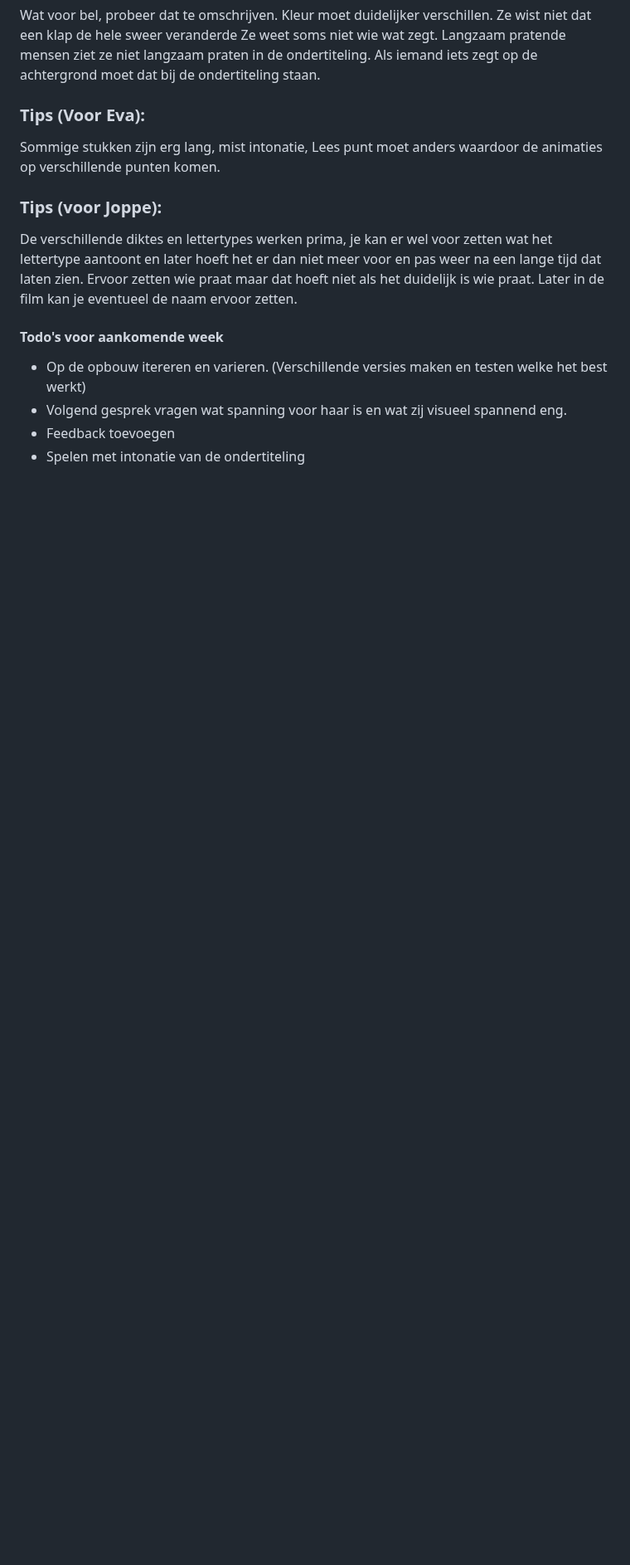
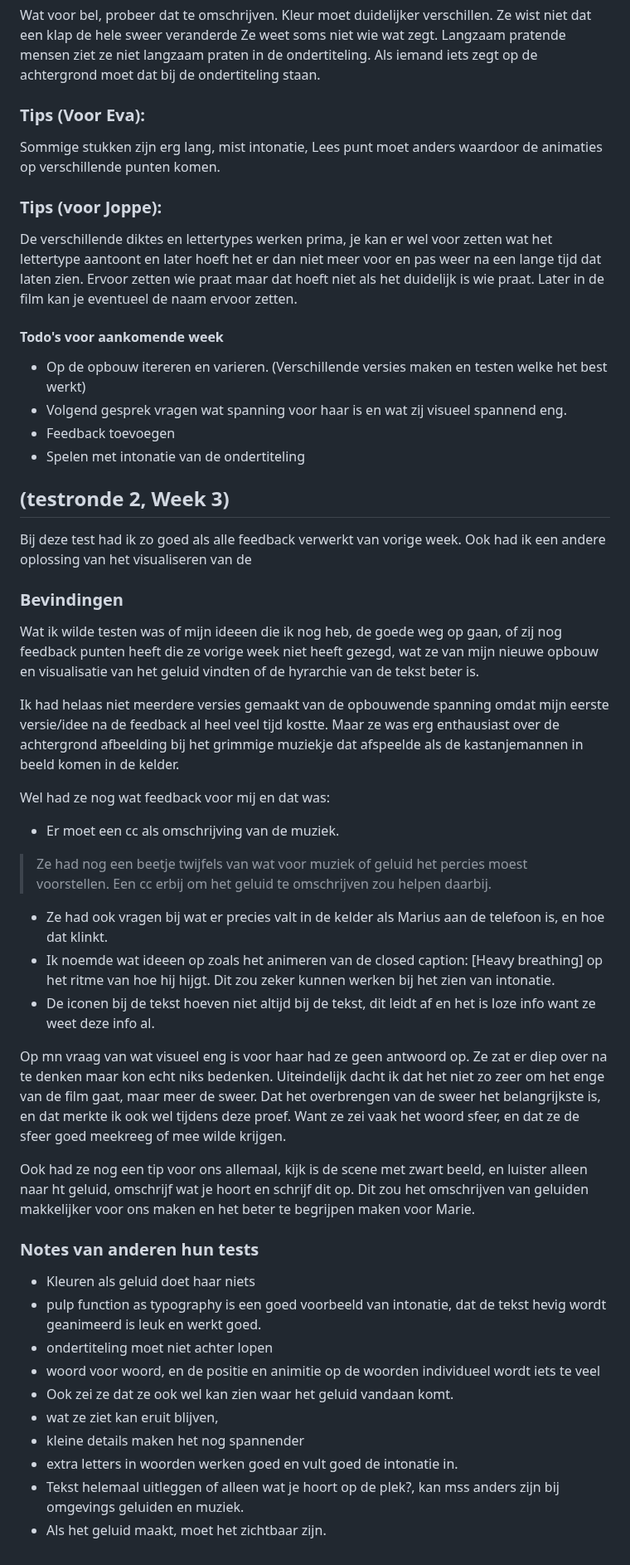
Before and after one commit to JopMolenaar/HCD-videoExperienceForDeafPeople-Jop, a Markdown page: onderzoek.md, the part around the change. Shown at 83% size. Drawn GitHub-style; blank space fills up the shorter version.

Commit message:
bevindingen test 2

```diff
--- a/onderzoek.md
+++ b/onderzoek.md
@@ -141,3 +141,39 @@ Ervoor zetten wie praat maar dat hoeft niet als het duidelijk is wie praat. Late
 - Feedback toevoegen
 - Spelen met intonatie van de ondertiteling
 <!-- Idee: lager is breder font, hoger is langer font, harder is groter font. -->
+
+
+
+## (testronde 2, Week 3)
+
+Bij deze test had ik zo goed als alle feedback verwerkt van vorige week. Ook had ik een andere oplossing van het visualiseren van de
+
+### Bevindingen
+
+Wat ik wilde testen was of mijn ideeen die ik nog heb, de goede weg op gaan, of zij nog feedback punten heeft die ze vorige week niet heeft gezegd, wat ze van mijn nieuwe opbouw en visualisatie van het geluid vindten of de hyrarchie van de tekst beter is.
+
+Ik had helaas niet meerdere versies gemaakt van de opbouwende spanning omdat mijn eerste versie/idee na de feedback al heel veel tijd kostte. Maar ze was erg enthausiast over de achtergrond afbeelding bij het grimmige muziekje dat afspeelde als de kastanjemannen in beeld komen in de kelder.
+
+Wel had ze nog wat feedback voor mij en dat was:
+- Er moet een cc als omschrijving van de muziek.
+> Ze had nog een beetje twijfels van wat voor muziek of geluid het percies moest voorstellen. Een cc erbij om het geluid te omschrijven zou helpen daarbij.
+- Ze had ook vragen bij wat er precies valt in de kelder als Marius aan de telefoon is, en hoe dat klinkt.
+- Ik noemde wat ideeen op zoals het animeren van de closed caption: [Heavy breathing] op het ritme van hoe hij hijgt. Dit zou zeker kunnen werken bij het zien van intonatie.
+- De iconen bij de tekst hoeven niet altijd bij de tekst, dit leidt af en het is loze info want ze weet deze info al.
+
+Op mn vraag van wat visueel eng is voor haar had ze geen antwoord op. Ze zat er diep over na te denken maar kon echt niks bedenken. Uiteindelijk dacht ik dat het niet zo zeer om het enge van de film gaat, maar meer de sweer. Dat het overbrengen van de sweer het belangrijkste is, en dat merkte ik ook wel tijdens deze proef. Want ze zei vaak het woord sfeer, en dat ze de sfeer goed meekreeg of mee wilde krijgen.
+
+Ook had ze nog een tip voor ons allemaal, kijk is de scene met zwart beeld, en luister alleen naar ht geluid, omschrijf wat je hoort en schrijf dit op. Dit zou het omschrijven van geluiden makkelijker voor ons maken en het beter te begrijpen maken voor Marie.
+
+### Notes van anderen hun tests
+
+- Kleuren als geluid doet haar niets
+- pulp function as typography is een goed voorbeeld van intonatie, dat de tekst hevig wordt geanimeerd is leuk en werkt goed.
+- ondertiteling moet niet achter lopen
+- woord voor woord, en de positie en animitie op de woorden individueel wordt iets te veel
+- Ook zei ze dat ze ook wel kan zien waar het geluid vandaan komt.
+- wat ze ziet kan eruit blijven,
+- kleine details maken het nog spannender
+- extra letters in woorden werken goed en vult goed de intonatie in.
+- Tekst helemaal uitleggen of alleen wat je hoort op de plek?, kan mss anders zijn bij omgevings geluiden en muziek.
+- Als het geluid maakt, moet het zichtbaar zijn.
```
